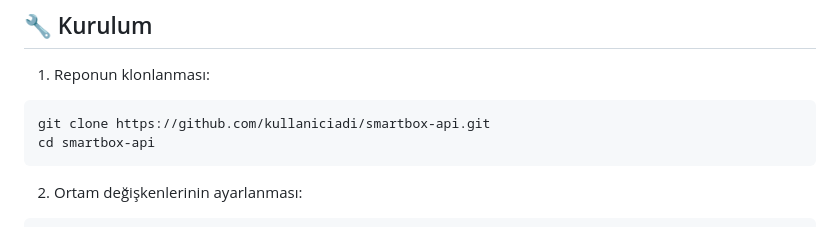
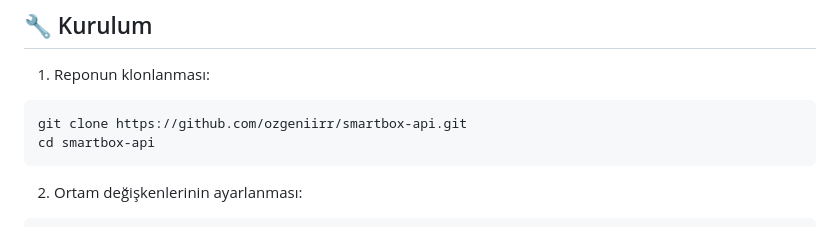
Before and after one commit to ozgeniirr/smartbox-api, a Markdown page: README.md, the part around the change. GitHub-like rendering.

Commit message:
smartBox-api final

````diff
--- a/README.md
+++ b/README.md
@@ -37,7 +37,7 @@ Bu sistem TypeScript, Express.js ve PostgreSQL kullanılarak geliştirilmiştir.
 
 1. Reponun klonlanması:
 ```bash
-git clone https://github.com/kullaniciadi/smartbox-api.git
+git clone https://github.com/ozgeniirr/smartbox-api.git
 cd smartbox-api
 ```
 
````
